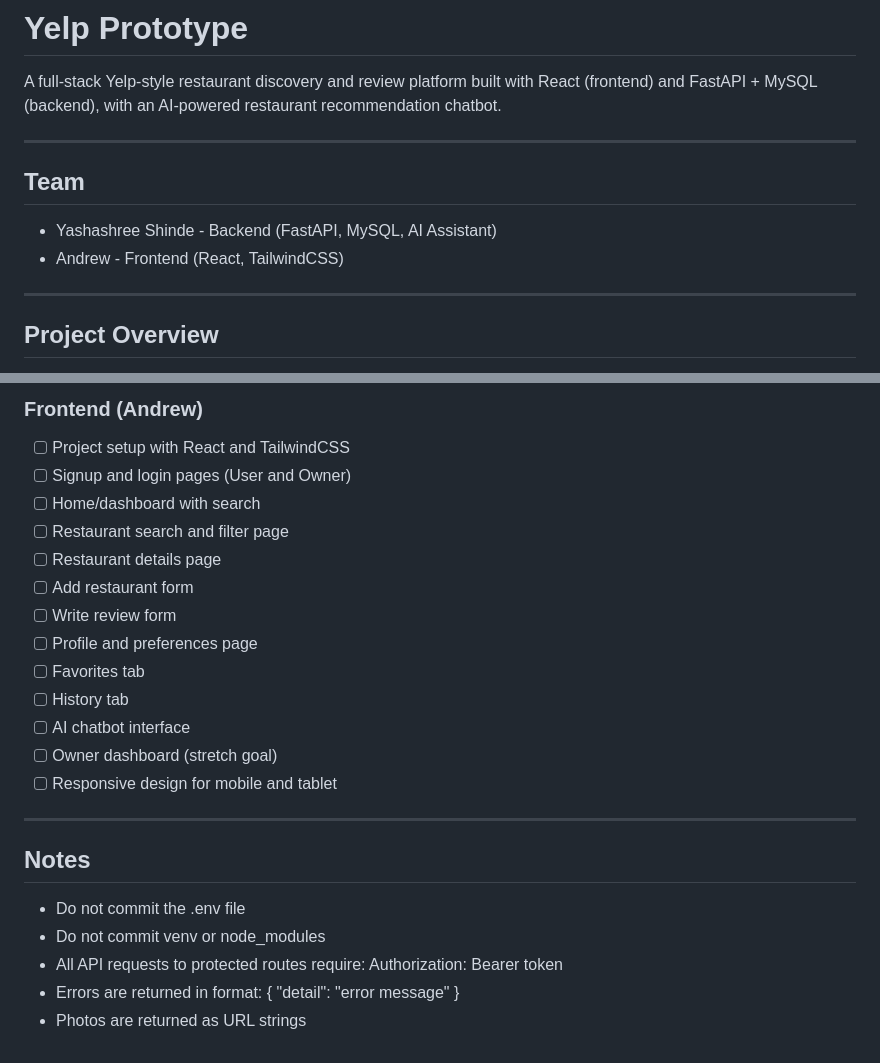
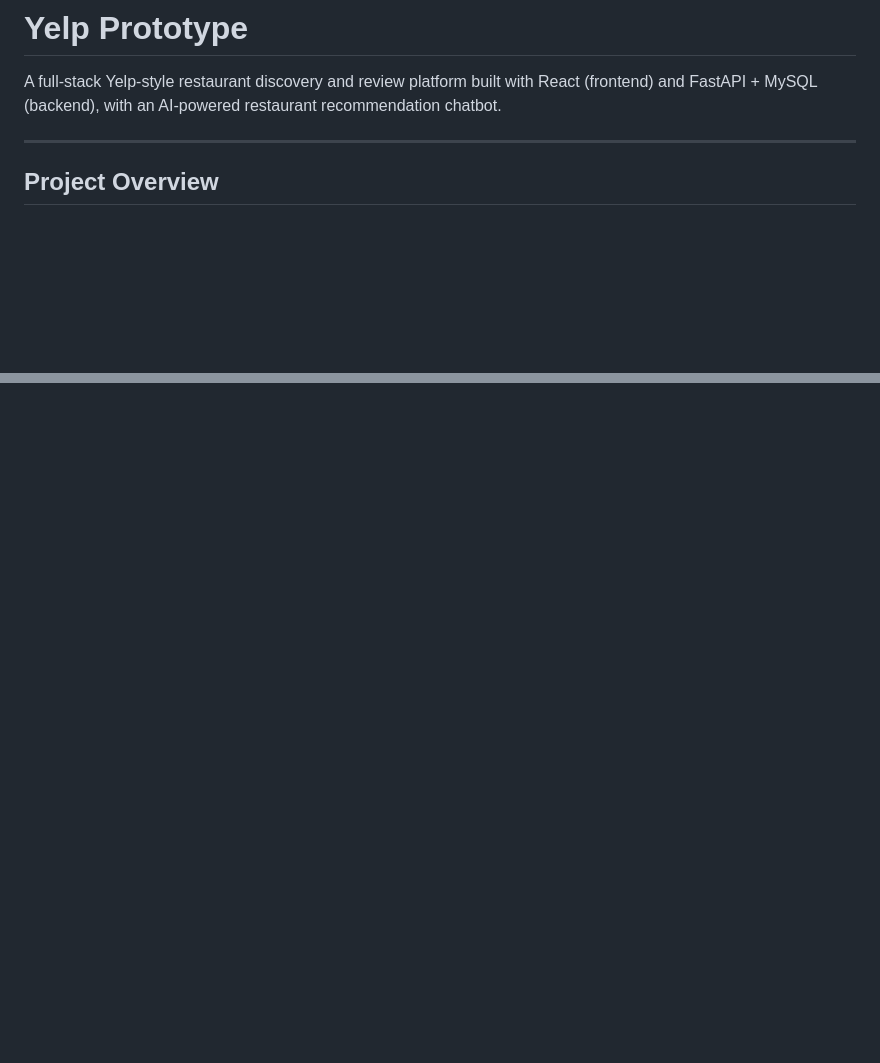
Before and after one commit to yashashree5/Yelp-Prototype, a Markdown page: README.md, 2 parts joined by grey strips. Drawn GitHub-style; blank space fills up the shorter version.

Commit message:
Revise README to remove team and setup instructions
Removed team section, backend and frontend setup instructions, and plan of action details from README.

```diff
--- a/README.md
+++ b/README.md
@@ -1,13 +1,6 @@
 # Yelp Prototype
 
 A full-stack Yelp-style restaurant discovery and review platform built with React (frontend) and FastAPI + MySQL (backend), with an AI-powered restaurant recommendation chatbot.
-
----
-
-## Team
-
-- Yashashree Shinde - Backend (FastAPI, MySQL, AI Assistant)
-- Andrew - Frontend (React, TailwindCSS)
 
 ---
 
@@ -243,24 +153,0 @@ App runs at: http://localhost:3000
-### Frontend (Andrew)
-- [ ] Project setup with React and TailwindCSS
-- [ ] Signup and login pages (User and Owner)
-- [ ] Home/dashboard with search
-- [ ] Restaurant search and filter page
-- [ ] Restaurant details page
-- [ ] Add restaurant form
-- [ ] Write review form
-- [ ] Profile and preferences page
-- [ ] Favorites tab
-- [ ] History tab
-- [ ] AI chatbot interface
-- [ ] Owner dashboard (stretch goal)
-- [ ] Responsive design for mobile and tablet
-
----
-
-## Notes
-
-- Do not commit the .env file
-- Do not commit venv or node_modules
-- All API requests to protected routes require: Authorization: Bearer token
-- Errors are returned in format: { "detail": "error message" }
-- Photos are returned as URL strings
```
Also changed, not shown: other parts of README.md (+0 -82 lines).
